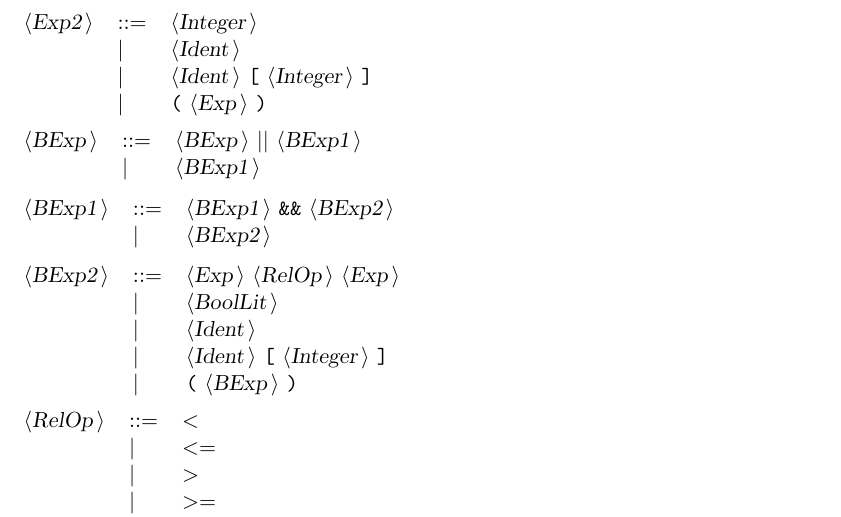
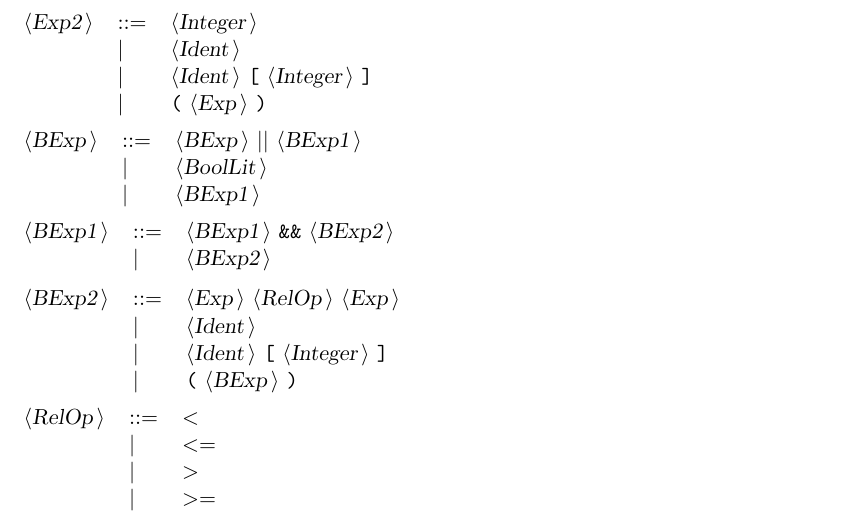
Before and after one commit to tomasz-potanski/interpreter, a LaTeX document (Docactualgrammar.tex): part of page 4 of 5, cut so that both start at the same text. Compiled offline with pdfLaTeX.

Commit message:
(pon, 5 maj 2014, 09:31:29 CEST)

```diff
--- a/Docactualgrammar.tex
+++ b/Docactualgrammar.tex
@@ -220,6 +220,7 @@ All other symbols are terminals.\\
 
 \begin{tabular}{lll}
 {\nonterminal{BExp}} & {\arrow}  &{\nonterminal{BExp}} {\terminal{{$|$}{$|$}}} {\nonterminal{BExp1}}  \\
+ & {\delimit}  &{\nonterminal{BoolLit}}  \\
  & {\delimit}  &{\nonterminal{BExp1}}  \\
 \end{tabular}\\
 
@@ -230,7 +231,6 @@ All other symbols are terminals.\\
 
 \begin{tabular}{lll}
 {\nonterminal{BExp2}} & {\arrow}  &{\nonterminal{Exp}} {\nonterminal{RelOp}} {\nonterminal{Exp}}  \\
- & {\delimit}  &{\nonterminal{BoolLit}}  \\
  & {\delimit}  &{\nonterminal{Ident}}  \\
  & {\delimit}  &{\nonterminal{Ident}} {\terminal{[}} {\nonterminal{Integer}} {\terminal{]}}  \\
  & {\delimit}  &{\terminal{(}} {\nonterminal{BExp}} {\terminal{)}}  \\
```
Also changed, not shown: Docactualgrammar.txt (+1 -1 lines), 4 other files.
